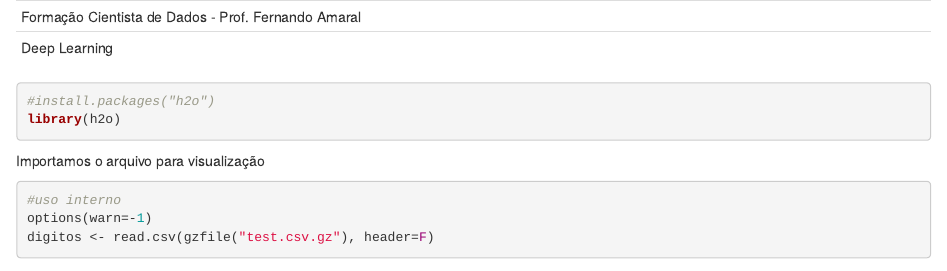
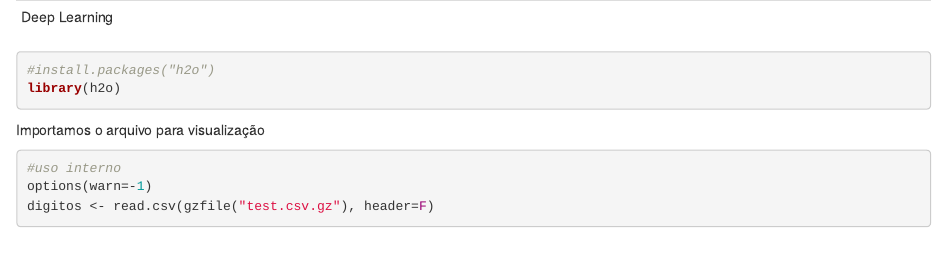
Before and after one commit to Matheus-hss/RNA-DeepLearning_H2O_TensorFlow_Keras, an R Markdown document (3.Deep.Rmd): the page in a window 1100 px wide, from its top. Rendered offline with R 4.5, knitr and Pandoc, with nearby package versions; some code elsewhere in the file could not run offline.

Commit message:
Update 3.Deep.Rmd

```diff
--- a/3.Deep.Rmd
+++ b/3.Deep.Rmd
@@ -1,5 +1,4 @@
 ---
-Formação Cientista de Dados - Prof. Fernando Amaral
 Deep Learning
 ---
 
```
